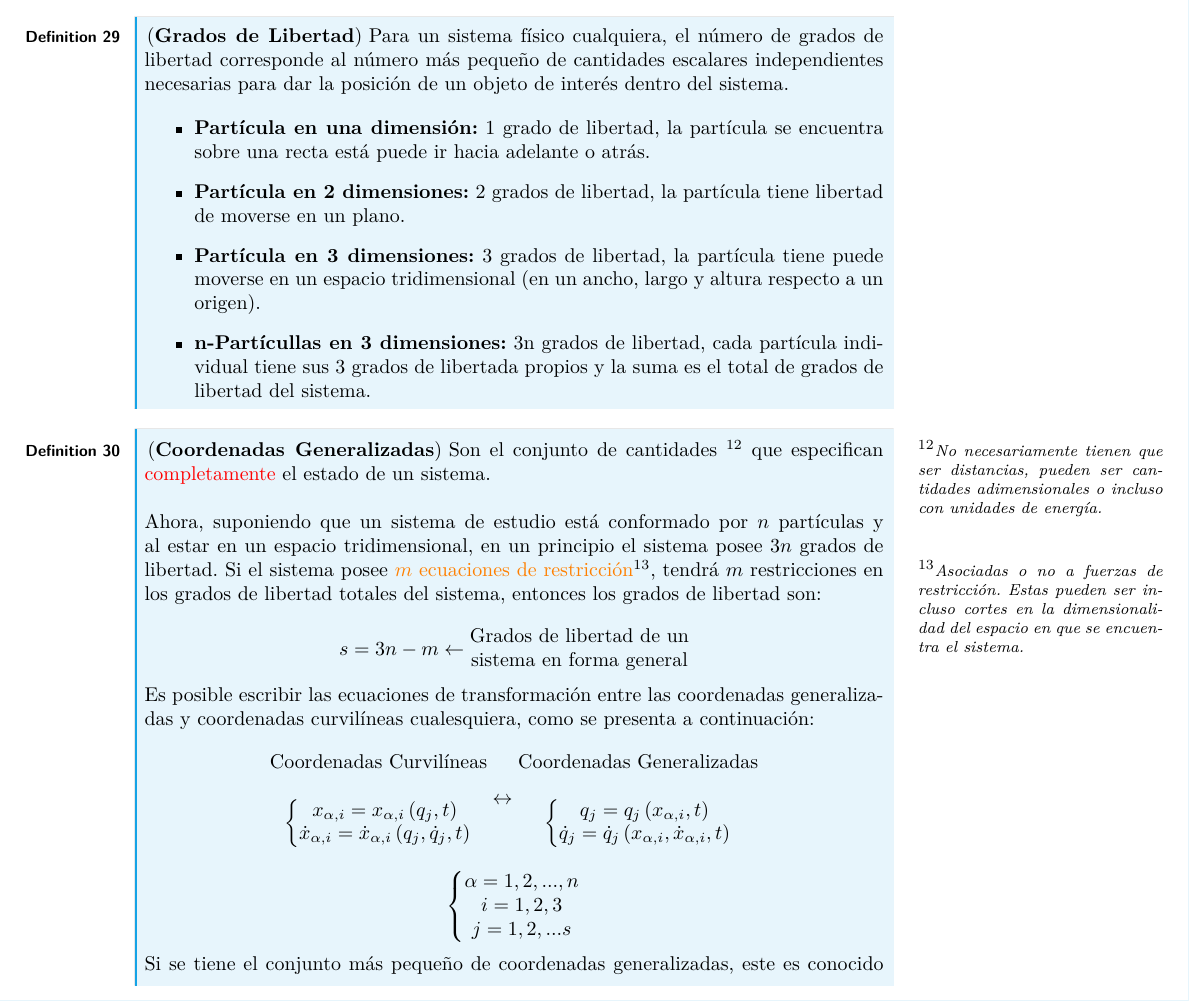
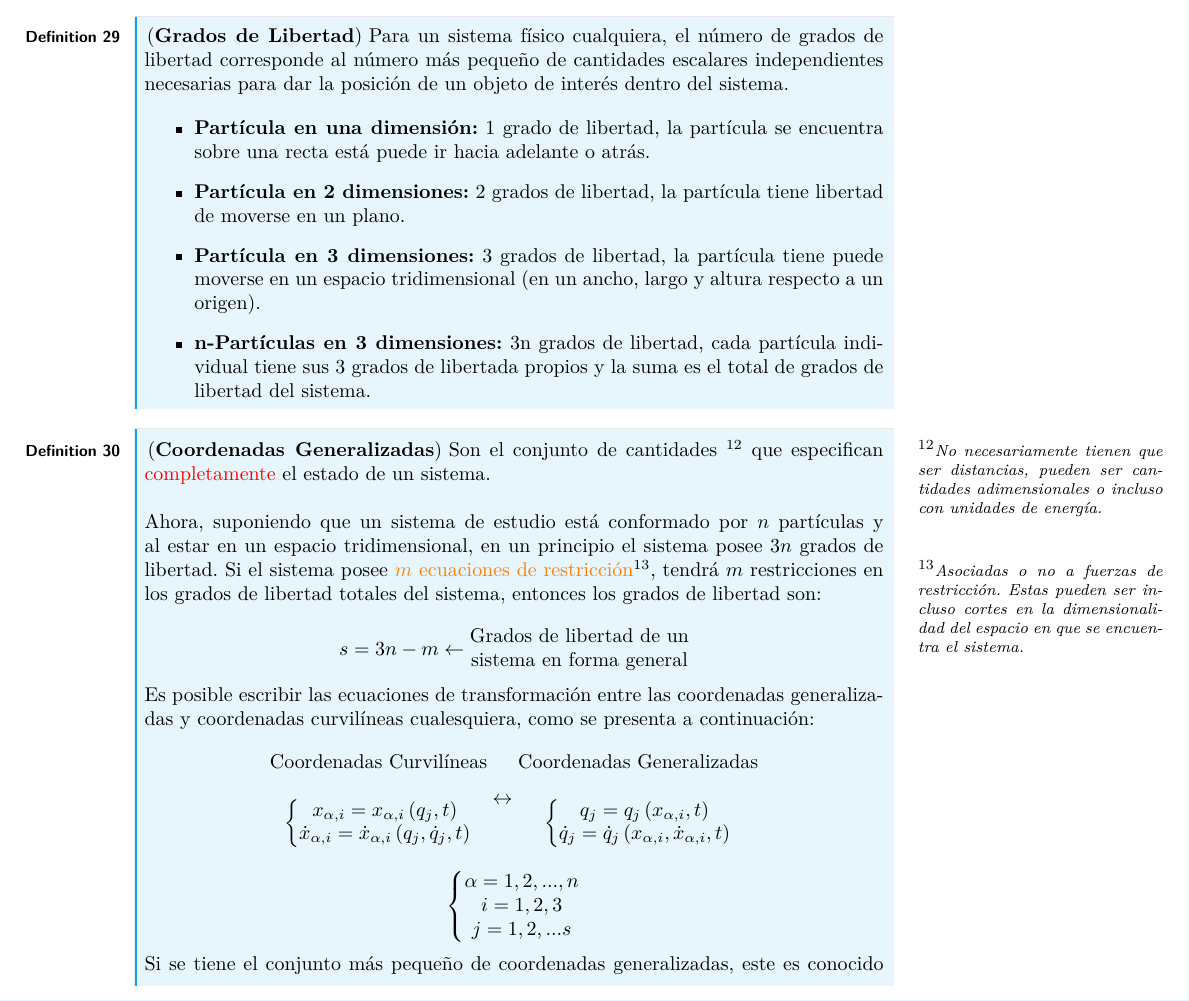
Before and after one commit to HernanBC/Apuntes_mecanica_teorica, a LaTeX document (main.tex, which reads chapters/cap2/cap2.tex): part of page 23 of 24, cut so that both start at the same text. Compiled offline with pdfLaTeX.

Commit message:
Conceptos iniciales ML + corrección

```diff
--- a/chapters/cap2/cap2.tex
+++ b/chapters/cap2/cap2.tex
@@ -13,7 +13,7 @@
             \item \textbf{Partícula en una dimensión:} 1 grado de libertad, la partícula se encuentra sobre una recta está puede ir hacia adelante o atrás.
             \item \textbf{Partícula en 2 dimensiones:} 2 grados de libertad, la partícula tiene libertad de moverse en un plano.
             \item \textbf{Partícula en 3 dimensiones:} 3 grados de libertad, la partícula tiene puede moverse en un espacio tridimensional (en un ancho, largo y altura respecto a un origen).
-            \item \textbf{n-Partícullas en 3 dimensiones:} 3n grados de libertad, cada partícula individual tiene sus 3 grados de libertada propios y la suma es el total de grados de libertad del sistema.
+            \item \textbf{n-Partículas en 3 dimensiones:} 3n grados de libertad, cada partícula individual tiene sus 3 grados de libertada propios y la suma es el total de grados de libertad del sistema.
         \end{itemize}
 
     \end{definition}
```
Also changed, not shown: chapters/cap2/cap2.pdf, 3 other files.
